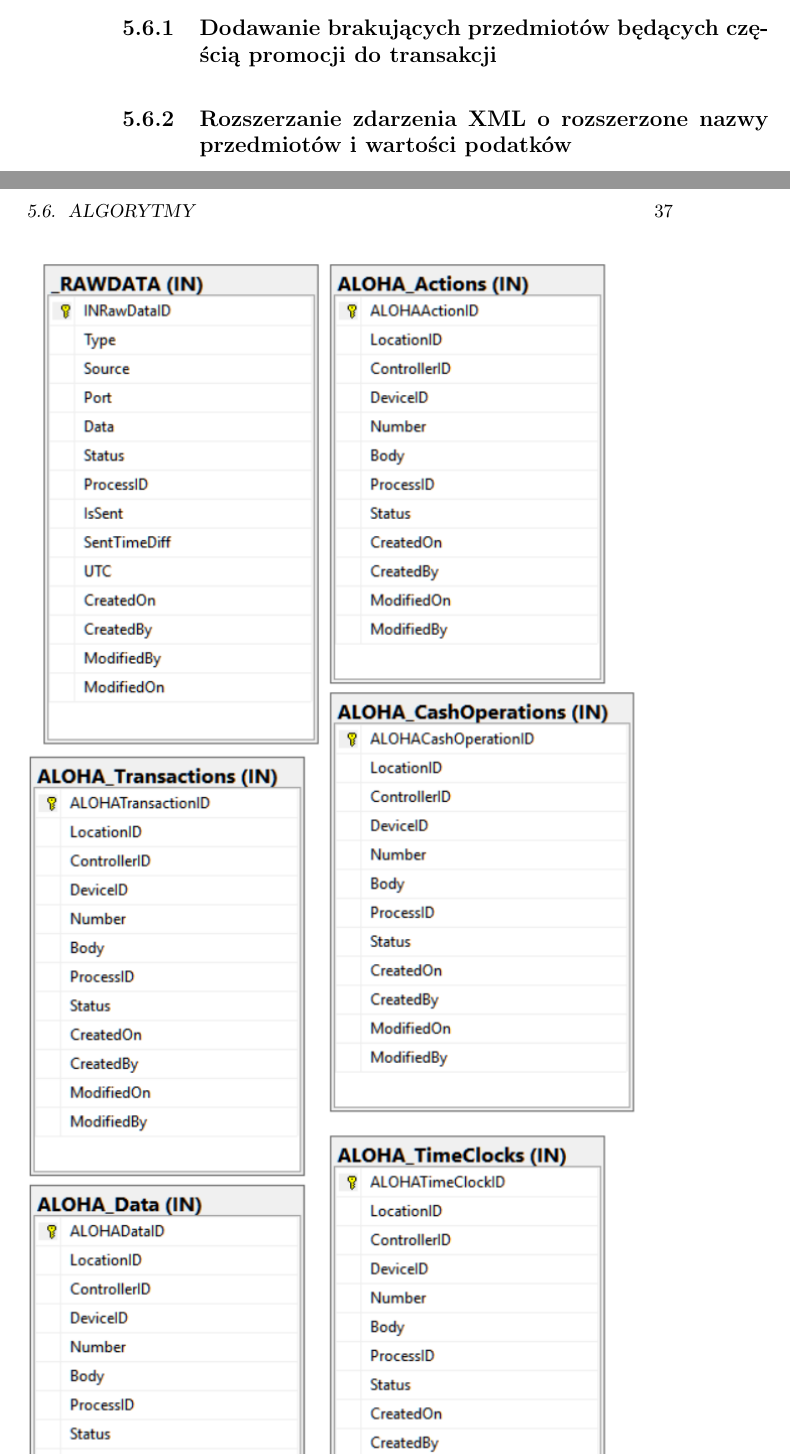
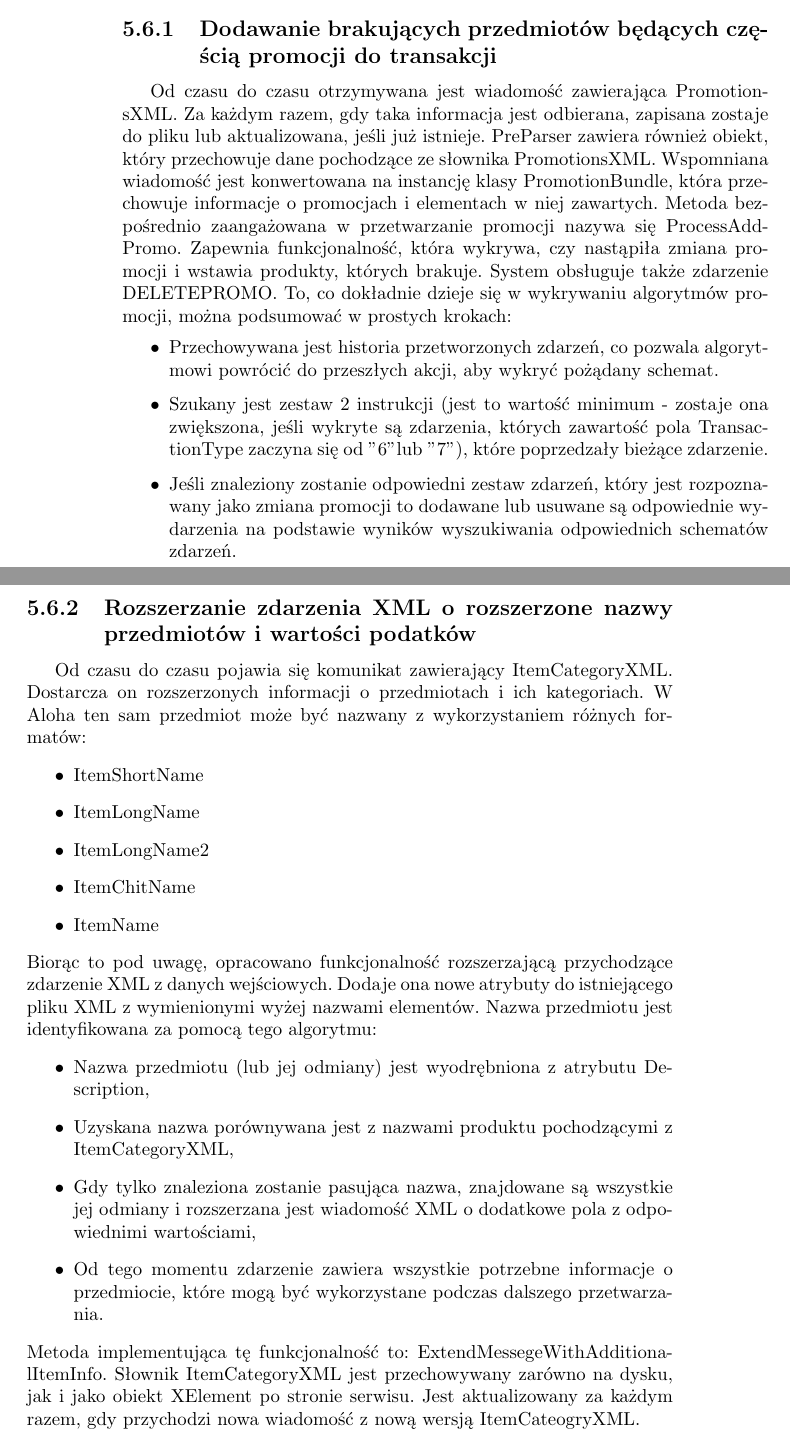
Before and after one commit to wertone/texBACKUP, a LaTeX thesis (praca.tex): two parts of pages 40 and 41 of 57, joined at a grey line, cut so that both start at the same text. Compiled offline with pdfLaTeX.

Commit message:
Ukończono rozdział Specyfikacja wewnętrzna

```diff
--- a/praca.tex
+++ b/praca.tex
@@ -725,6 +725,13 @@ W systemie wykorzystane zostały następujące algorytmy przetwarzające i rozsz
 	\item Rozszerzanie zdarzenia XML o rozszerzone nazwy przedmiotów i wartości podatków (listing został podzielony na części - kolejno: \ref{lst:rozszerzanieXML1}, \ref{lst:rozszerzanieXML2}, \ref{lst:rozszerzanieXML3})
 \end{itemize}
 \subsection{Dodawanie brakujących przedmiotów będących częścią promocji do transakcji}
+Od czasu do czasu otrzymywana jest wiadomość zawierająca PromotionsXML. Za każdym razem, gdy taka informacja jest odbierana, zapisana zostaje do pliku lub aktualizowana, jeśli już istnieje. PreParser zawiera również obiekt, który przechowuje dane pochodzące ze słownika PromotionsXML. Wspomniana wiadomość jest konwertowana na instancję klasy PromotionBundle, która przechowuje informacje o promocjach i elementach w niej zawartych. Metoda bezpośrednio zaangażowana w przetwarzanie promocji nazywa się ProcessAddPromo. Zapewnia funkcjonalność, która wykrywa, czy nastąpiła zmiana promocji i wstawia produkty, których brakuje. System obsługuje także zdarzenie DELETEPROMO. To, co dokładnie dzieje się w wykrywaniu algorytmów promocji, można podsumować w prostych krokach:
+\begin{itemize}
+	\item Przechowywana jest historia przetworzonych zdarzeń, co pozwala algorytmowi powrócić do przeszłych akcji, aby wykryć pożądany schemat.
+	\item Szukany jest zestaw 2 instrukcji (jest to wartość minimum - zostaje ona zwiększona, jeśli wykryte są zdarzenia, których zawartość pola TransactionType zaczyna się od "6" lub "7"), które poprzedzały bieżące zdarzenie.
+	\item Jeśli znaleziony zostanie odpowiedni zestaw zdarzeń, który jest rozpoznawany jako zmiana promocji to dodawane lub usuwane są odpowiednie wydarzenia na podstawie wyników wyszukiwania odpowiednich schematów zdarzeń.
+\end{itemize}
+
 \begin{figure}[h]
 	\begin{lstlisting}[frame=single, breaklines=true]
 	private void ProcessAddPromo(XElement action, XElement lastAction, List<SpyMessage> actions,
@@ -842,6 +849,24 @@ W systemie wykorzystane zostały następujące algorytmy przetwarzające i rozsz
 	\label{lst:brakujaceProdukty3}
 \end{figure}
 \subsection{Rozszerzanie zdarzenia XML o rozszerzone nazwy przedmiotów i wartości podatków}
+Od czasu do czasu pojawia się komunikat zawierający ItemCategoryXML. Dostarcza on rozszerzonych informacji o przedmiotach i ich kategoriach. W Aloha ten sam przedmiot może być nazwany z wykorzystaniem różnych formatów:
+\begin{itemize}
+	\item ItemShortName
+	\item ItemLongName
+	\item ItemLongName2
+	\item ItemChitName
+	\item ItemName
+\end{itemize}
+Biorąc to pod uwagę, opracowano funkcjonalność rozszerzającą przychodzące zdarzenie XML z danych wejściowych.
+Dodaje ona nowe atrybuty do istniejącego pliku XML z wymienionymi wyżej nazwami elementów. Nazwa przedmiotu jest identyfikowana za pomocą tego algorytmu:
+\begin{itemize}
+	\item Nazwa przedmiotu (lub jej odmiany) jest wyodrębniona z atrybutu Description,
+	\item Uzyskana nazwa porównywana jest z nazwami produktu pochodzącymi z ItemCategoryXML,
+	\item Gdy tylko znaleziona zostanie pasująca nazwa, znajdowane są wszystkie jej odmiany i rozszerzana jest wiadomość XML o dodatkowe pola z odpowiednimi wartościami,
+	\item Od tego momentu zdarzenie zawiera wszystkie potrzebne informacje o przedmiocie, które mogą być wykorzystane podczas dalszego przetwarzania.
+\end{itemize}
+Metoda implementująca tę funkcjonalność to: ExtendMessegeWithAdditionalItemInfo.
+Słownik ItemCategoryXML jest przechowywany zarówno na dysku, jak i jako obiekt XElement po stronie serwisu. Jest aktualizowany za każdym razem, gdy przychodzi nowa wiadomość z nową wersją ItemCateogryXML.
 \begin{figure}[h]
 	\begin{lstlisting}[frame=single, breaklines=true]
 	private void ExtendMessegeWithAdditionalItemInfo(XElement action, XElement itemCategoryXML, List<TaxInformation> taxInformations, List<PromotionBundle> promotionBundles)
```
Also changed, not shown: praca.pdf, 4 other files.
